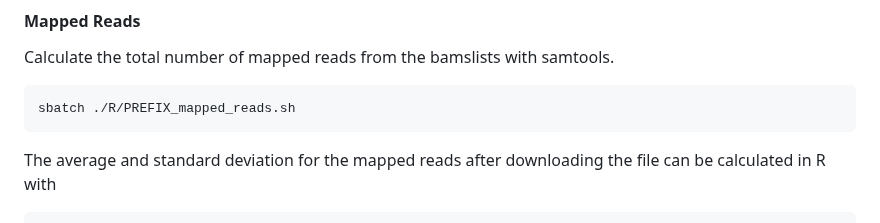
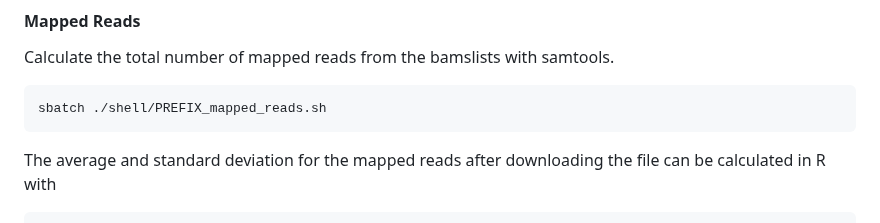
Before and after one commit to AFSC-Genetics/Salmon_Run_Timing, a Markdown page: scripts/SalmonRunTiming_Manuscript.md, the part around the change. Drawn GitHub-style.

Commit message:
Update path in md for mapped_reads script

````diff
--- a/scripts/SalmonRunTiming_Manuscript.md
+++ b/scripts/SalmonRunTiming_Manuscript.md
@@ -178,7 +178,7 @@ subsequent scripts).
 Calculate the total number of mapped reads from the bamslists with samtools.
 
 ``` bash
-sbatch ./R/PREFIX_mapped_reads.sh
+sbatch ./shell/PREFIX_mapped_reads.sh
 ```
 
 The average and standard deviation for the mapped reads after
````
